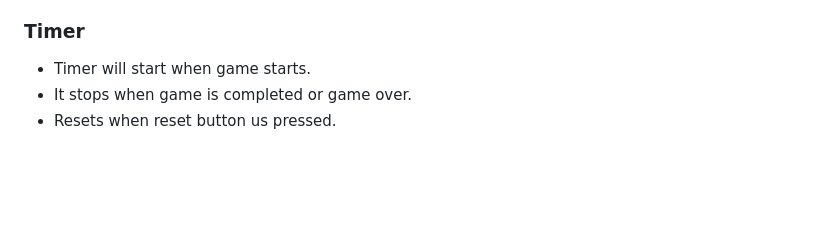
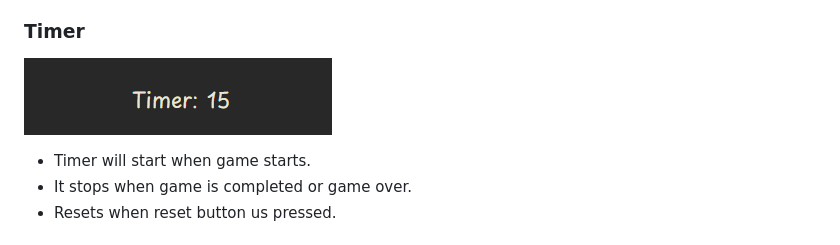
Before and after one commit to hogbergmarkus/click-numbers, a Markdown page: README.md, the part around the change. Rendered like a GitHub page; pictures changed too: documentation/images-readme/timer-screenshot.png (added); blank space fills up the shorter version.

Commit message:
Add image of timer to README.md

```diff
--- a/README.md
+++ b/README.md
@@ -166,6 +166,8 @@ The cursor will change shape when hovered above the clickable numbers.
 
 ### Timer
 
+![Timer](documentation/images-readme/timer-screenshot.png)
+
 - Timer will start when game starts.
 - It stops when game is completed or game over.
 - Resets when reset button us pressed.
```
